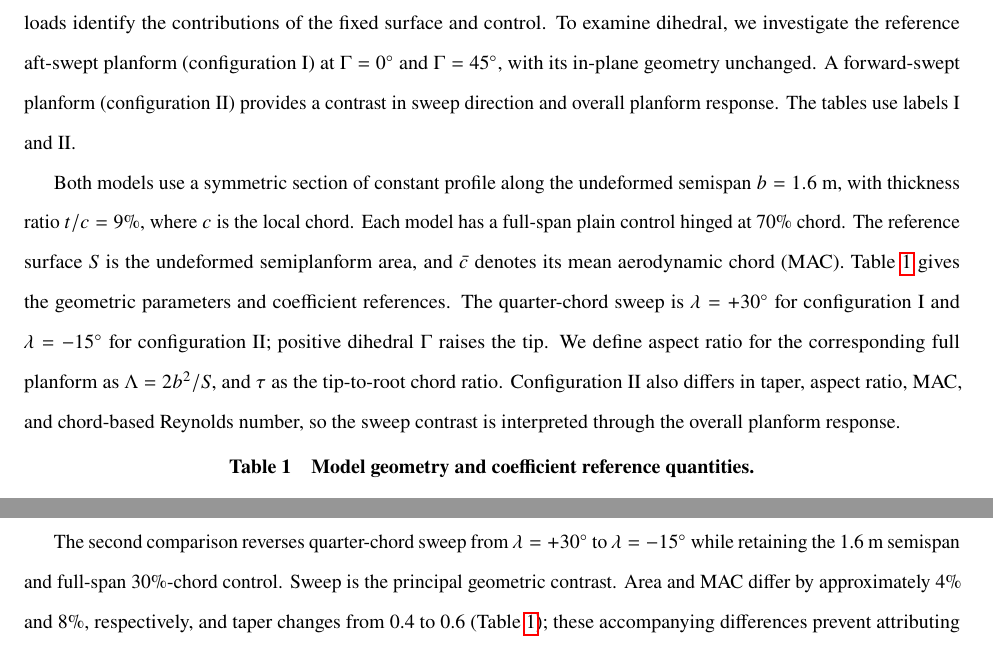
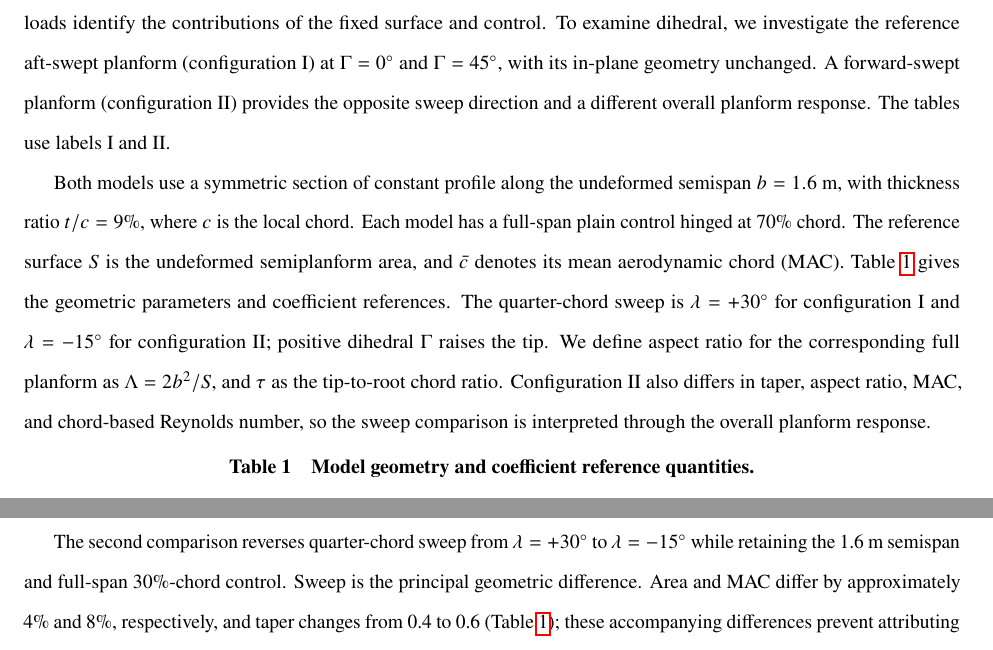
Before and after one commit to rois1995/Pre-Stall-Aerodynamic-Nonlinearities-of-Swept-Tail-Planes-with-Full-Span-Control-Surface---Revision, a LaTeX paper (main.tex): two parts of pages 5 and 27 of 35, joined at a grey line, cut so that both start at the same text. Compiled offline with pdfLaTeX.

Commit message:
Replace "contrast" with comparison wording in text and Figs. 11 and 15
Figure titles now read "Wind-tunnel dihedral/planform comparison";
redrawn with the same code and data, title string only.

Co-Authored-By: Claude Opus 5.5 <noreply@anthropic.com>
Claude-Session: https://claude.ai/code/session_01Azmp467wk32JigTbTRLqnb

```diff
--- a/main.tex
+++ b/main.tex
@@ -90,9 +90,9 @@ The test articles are isolated tailplane-inspired wings with full-span, 30\%-cho
 \label{end:sec:intro}
 \section{Methodology}\label{sec:methods}
 \subsection{Models and wind-tunnel setup}\label{sec:setup}
-Wind-tunnel (WT) measurements establish the integrated lift and pitching-moment response, while RANS surface loads identify the contributions of the fixed surface and control. To examine dihedral, we investigate the reference aft-swept planform (configuration I) at $\Gamma=0\degc$ and $\Gamma=45\degc$, with its in-plane geometry unchanged. A forward-swept planform (configuration II) provides a contrast in sweep direction and overall planform response. The tables use labels I and II.
+Wind-tunnel (WT) measurements establish the integrated lift and pitching-moment response, while RANS surface loads identify the contributions of the fixed surface and control. To examine dihedral, we investigate the reference aft-swept planform (configuration I) at $\Gamma=0\degc$ and $\Gamma=45\degc$, with its in-plane geometry unchanged. A forward-swept planform (configuration II) provides the opposite sweep direction and a different overall planform response. The tables use labels I and II.
 
-Both models use a symmetric section of constant profile along the undeformed semispan $b=1.6$~m, with thickness ratio $t/c=9\%$, where $c$ is the local chord. Each model has a full-span plain control hinged at 70\% chord. The reference surface $S$ is the undeformed semiplanform area, and $\bar c$ denotes its mean aerodynamic chord (MAC). Table~\ref{tab:geometry} gives the geometric parameters and coefficient references. The quarter-chord sweep is $\lambda=+30\degc$ for configuration I and $\lambda=-15\degc$ for configuration II; positive dihedral $\Gamma$ raises the tip. We define aspect ratio for the corresponding full planform as $\Lambda=2b^2/S$, and $\tau$ as the tip-to-root chord ratio. Configuration II also differs in taper, aspect ratio, MAC, and chord-based Reynolds number, so the sweep contrast is interpreted through the overall planform response.
+Both models use a symmetric section of constant profile along the undeformed semispan $b=1.6$~m, with thickness ratio $t/c=9\%$, where $c$ is the local chord. Each model has a full-span plain control hinged at 70\% chord. The reference surface $S$ is the undeformed semiplanform area, and $\bar c$ denotes its mean aerodynamic chord (MAC). Table~\ref{tab:geometry} gives the geometric parameters and coefficient references. The quarter-chord sweep is $\lambda=+30\degc$ for configuration I and $\lambda=-15\degc$ for configuration II; positive dihedral $\Gamma$ raises the tip. We define aspect ratio for the corresponding full planform as $\Lambda=2b^2/S$, and $\tau$ as the tip-to-root chord ratio. Configuration II also differs in taper, aspect ratio, MAC, and chord-based Reynolds number, so the sweep comparison is interpreted through the overall planform response.
 
 \begin{table}[htbp]\centering
 \caption{Model geometry and coefficient reference quantities.}\label{tab:geometry}
@@ -358,7 +358,7 @@ Over most of the control chord, the pressure curves change little between $\alph
 \label{end:sec:dihedral}
 
 \subsection{Effect of sweep direction}\label{sec:planform}
-The second comparison reverses quarter-chord sweep from $\lambda=+30\degc$ to $\lambda=-15\degc$ while retaining the 1.6~m semispan and full-span 30\%-chord control. Sweep is the principal geometric contrast. Area and MAC differ by approximately 4\% and 8\%, respectively, and taper changes from 0.4 to 0.6 (Table~\ref{tab:geometry}); these accompanying differences prevent attributing the response to sweep alone.
+The second comparison reverses quarter-chord sweep from $\lambda=+30\degc$ to $\lambda=-15\degc$ while retaining the 1.6~m semispan and full-span 30\%-chord control. Sweep is the principal geometric difference. Area and MAC differ by approximately 4\% and 8\%, respectively, and taper changes from 0.4 to 0.6 (Table~\ref{tab:geometry}); these accompanying differences prevent attributing the response to sweep alone.
 
 The wind-tunnel results in Fig.~\ref{fig:comparison_planform} show configuration II's local reduction in lift growth at $\delta=20\degc$ over $\alpha=0\to2\degc$: lift increases by 0.044, compared with approximately 0.092 over both $\alpha=-2\to0\degc$ and $\alpha=2\to4\degc$. Moment increases by 0.019 over $\alpha=0\to2\degc$. This feature occurs later than in configuration I, with a smaller moment rise over its interval. The primary moment departure in Table~\ref{tab:wt_geometry} exceeds both uncertainty sensitivities, although neighboring preceding fitting ranges do not uniformly exceed the primary L1 sensitivity. At $\delta=30\degc$, the reference model's broad early feature does not repeat at the same negative incidences in II.
 
```
Also changed, not shown: figures_revision_comparison_dihedral.pdf, figures_revision_comparison_planform.pdf, main.tex (2 more changed lines), 1 other file.
